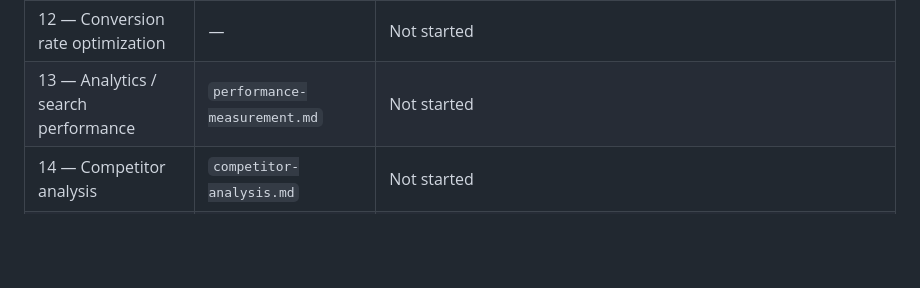
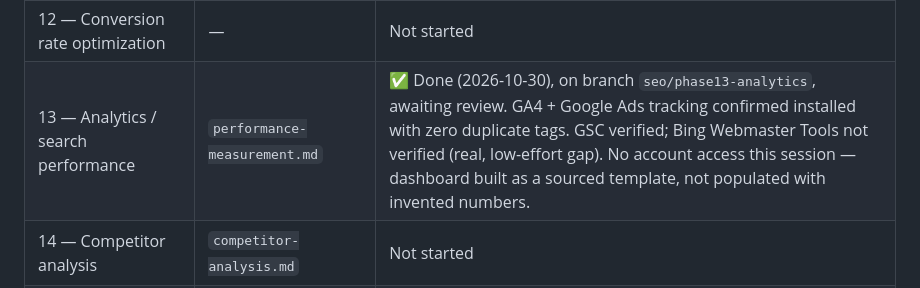
Before and after one commit to Entraforce/shaahibiryani.github.io, a Markdown page: docs/seo/00-master-prompt.md, the part around the change. Drawn GitHub-style; blank space fills up the shorter version.

```diff
--- a/docs/seo/00-master-prompt.md
+++ b/docs/seo/00-master-prompt.md
@@ -23,7 +23,7 @@ docs in this directory for details):
 | 10 — Image/video SEO | — | Not started |
 | 11 — Citations / local authority | — | Not started |
 | 12 — Conversion rate optimization | — | Not started |
-| 13 — Analytics / search performance | `performance-measurement.md` | Not started |
+| 13 — Analytics / search performance | `performance-measurement.md` | ✅ Done (2026-10-30), on branch `seo/phase13-analytics`, awaiting review. GA4 + Google Ads tracking confirmed installed with zero duplicate tags. GSC verified; Bing Webmaster Tools not verified (real, low-effort gap). No account access this session — dashboard built as a sourced template, not populated with invented numbers. |
 | 14 — Competitor analysis | `competitor-analysis.md` | Not started |
 | 15 — Implementation priorities | `implementation-backlog.md` | Not started |
 | 16 — Implementation & testing | — | Ongoing as each phase's fixes get approved |
```
Also changed, not shown: docs/seo/performance-measurement.md (added, +112 -0 lines).
